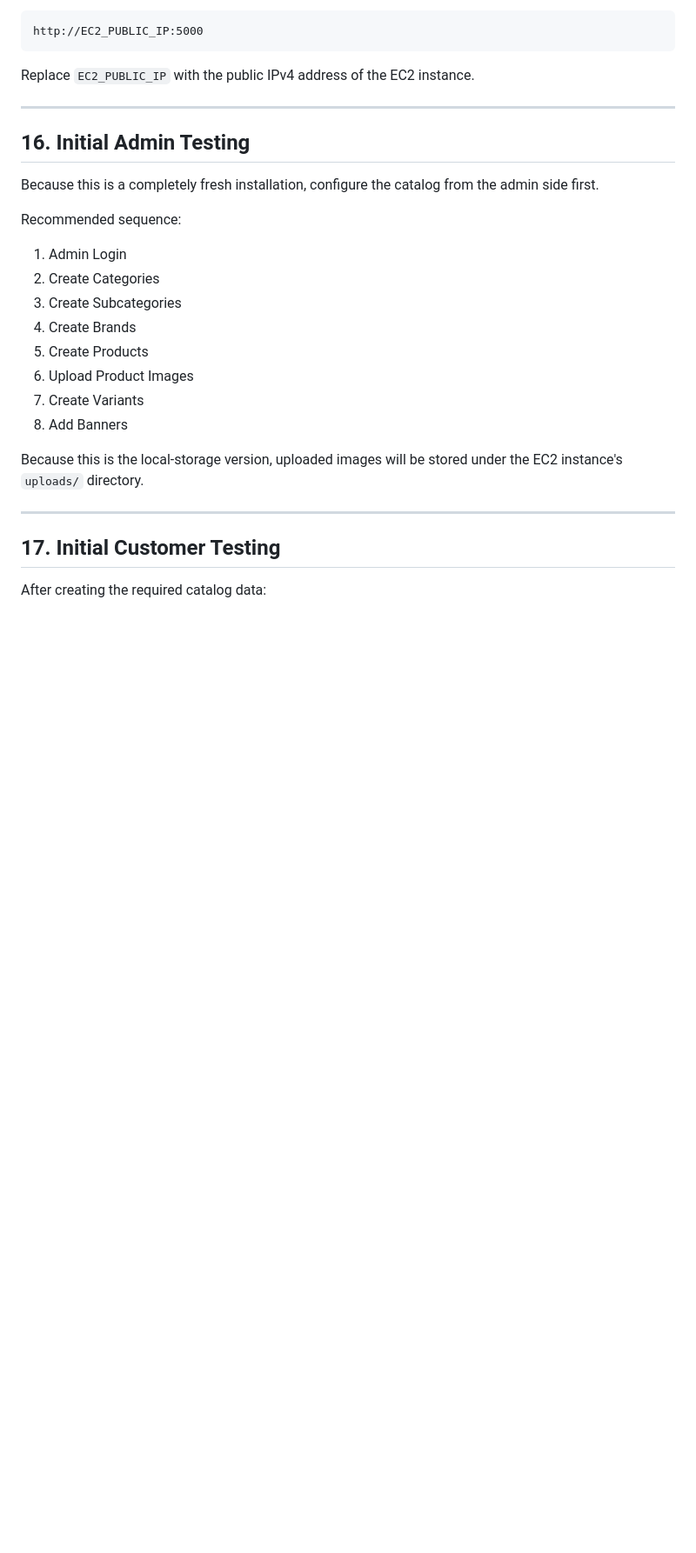
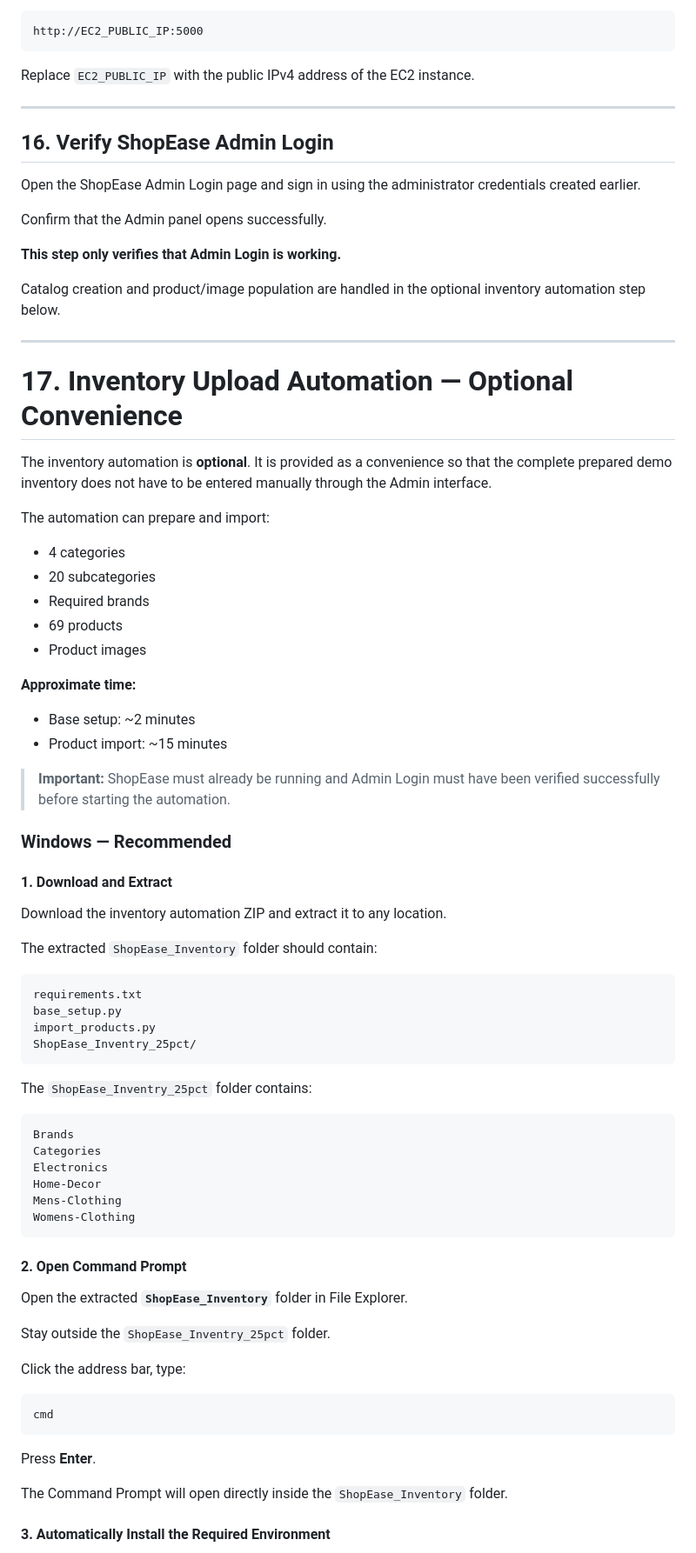
Before and after one commit to nkadam8229-jpg/ShopEase, a Markdown page: docs/application/LOCAL_STORAGE_EC2_DEPLOYMENT.md, the part around one of its changes. Shown at 87% size. Drawn GitHub-style; blank space fills up the shorter version.

````diff
--- a/docs/application/LOCAL_STORAGE_EC2_DEPLOYMENT.md
+++ b/docs/application/LOCAL_STORAGE_EC2_DEPLOYMENT.md
@@ -362,25 +362,78 @@ Replace `EC2_PUBLIC_IP` with the public IPv4 address of the EC2 instance.
 
 ---
 
-## 16. Initial Admin Testing
+## 16. Verify ShopEase Admin Login
 
-Because this is a completely fresh installation, configure the catalog from the admin side first.
+Open the ShopEase Admin Login page and sign in using the administrator credentials created earlier.
 
-Recommended sequence:
+Confirm that the Admin panel opens successfully.
 
-1. Admin Login
-2. Create Categories
-3. Create Subcategories
-4. Create Brands
-5. Create Products
-6. Upload Product Images
-7. Create Variants
-8. Add Banners
+**This step only verifies that Admin Login is working.**
 
-Because this is the local-storage version, uploaded images will be stored under the EC2 instance's `uploads/` directory.
+Catalog creation and product/image population are handled in the optional inventory automation step below.
 
 ---
 
-## 17. Initial Customer Testing
+# 17. Inventory Upload Automation — Optional Convenience
 
-After creating the required catalog data:
+The inventory automation is **optional**. It is provided as a convenience so that the complete prepared demo inventory does not have to be entered manually through the Admin interface.
+
+The automation can prepare and import:
+
+- 4 categories
+- 20 subcategories
+- Required brands
+- 69 products
+- Product images
+
+**Approximate time:**
+
+- Base setup: ~2 minutes
+- Product import: ~15 minutes
+
+> **Important:** ShopEase must already be running and Admin Login must have been verified successfully before starting the automation.
+
+### Windows — Recommended
+
+#### 1. Download and Extract
+
+Download the inventory automation ZIP and extract it to any location.
+
+The extracted `ShopEase_Inventory` folder should contain:
+
+```text
+requirements.txt
+base_setup.py
+import_products.py
+ShopEase_Inventry_25pct/
+```
+
+The `ShopEase_Inventry_25pct` folder contains:
+
+```text
+Brands
+Categories
+Electronics
+Home-Decor
+Mens-Clothing
+Womens-Clothing
+```
+
+#### 2. Open Command Prompt
+
+Open the extracted **`ShopEase_Inventory`** folder in File Explorer.
+
+Stay outside the `ShopEase_Inventry_25pct` folder.
+
+Click the address bar, type:
+
+```text
+cmd
+```
+
+Press **Enter**.
+
+The Command Prompt will open directly inside the `ShopEase_Inventory` folder.
+
+#### 3. Automatically Install the Required Environment
+
````
Also changed, not shown: other parts of docs/application/LOCAL_STORAGE_EC2_DEPLOYMENT.md (+106 -122 lines).
